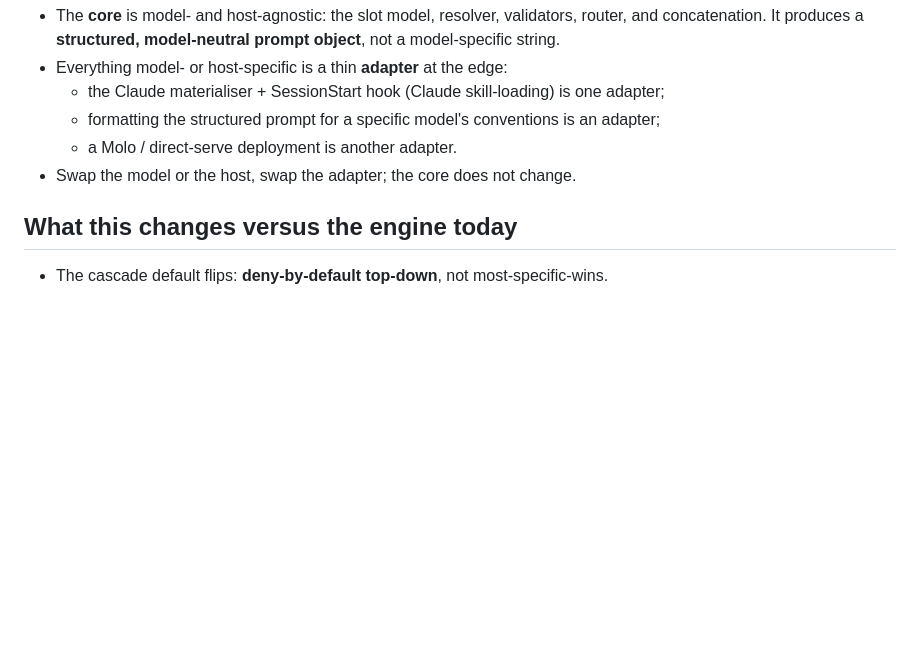
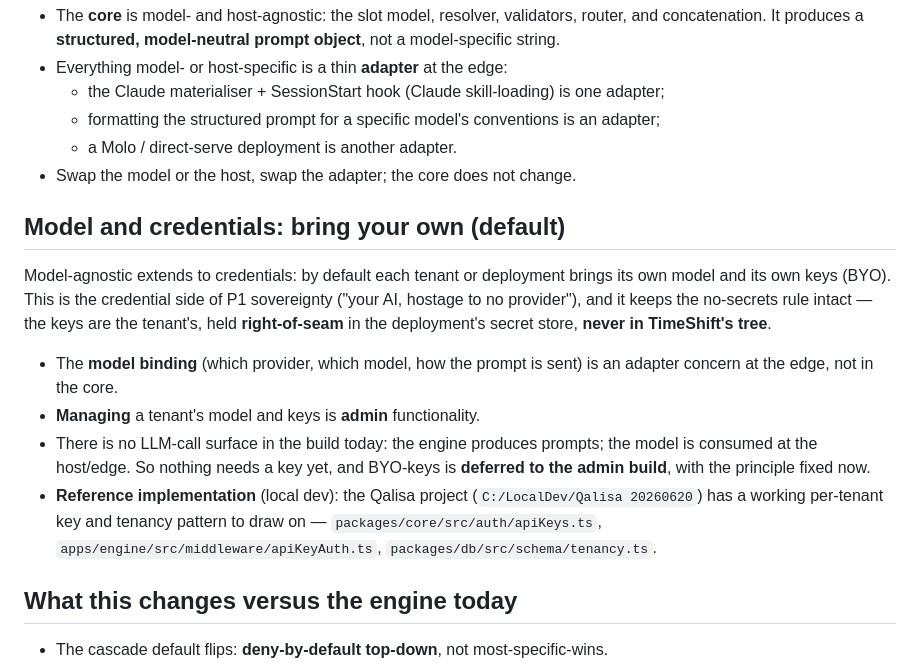
Before and after one commit to bethink-code/Timeshift-Hivemind, a Markdown page: ARCHITECTURE.md, the part around the change. Rendered like a GitHub page; blank space fills up the shorter version.

Commit message:
Architecture: bring-your-own model + keys by default
Model-agnostic extends to credentials: each tenant brings its own model and
keys, held right-of-seam (never in TimeShift). The model binding is an
adapter; managing keys is admin functionality, deferred to the admin build.
No LLM-call surface exists yet, so nothing needs a key today. Reference
pattern: the Qalisa project's per-tenant key + tenancy code.

Co-Authored-By: Claude Opus 4.8 <noreply@anthropic.com>

```diff
--- a/ARCHITECTURE.md
+++ b/ARCHITECTURE.md
@@ -91,6 +91,25 @@ because a sovereign deployment may run a model with no skill-routing at all.
   - a Molo / direct-serve deployment is another adapter.
 - Swap the model or the host, swap the adapter; the core does not change.
 
+## Model and credentials: bring your own (default)
+
+Model-agnostic extends to credentials: by default each tenant or deployment brings its
+own model and its own keys (BYO). This is the credential side of P1 sovereignty ("your
+AI, hostage to no provider"), and it keeps the no-secrets rule intact — the keys are the
+tenant's, held **right-of-seam** in the deployment's secret store, **never in TimeShift's
+tree**.
+
+- The **model binding** (which provider, which model, how the prompt is sent) is an
+  adapter concern at the edge, not in the core.
+- **Managing** a tenant's model and keys is **admin** functionality.
+- There is no LLM-call surface in the build today: the engine produces prompts; the model
+  is consumed at the host/edge. So nothing needs a key yet, and BYO-keys is **deferred to
+  the admin build**, with the principle fixed now.
+- **Reference implementation** (local dev): the Qalisa project
+  (`C:/LocalDev/Qalisa 20260620`) has a working per-tenant key and tenancy pattern to draw
+  on — `packages/core/src/auth/apiKeys.ts`, `apps/engine/src/middleware/apiKeyAuth.ts`,
+  `packages/db/src/schema/tenancy.ts`.
+
 ## What this changes versus the engine today
 
 - The cascade default flips: **deny-by-default top-down**, not most-specific-wins.
```
